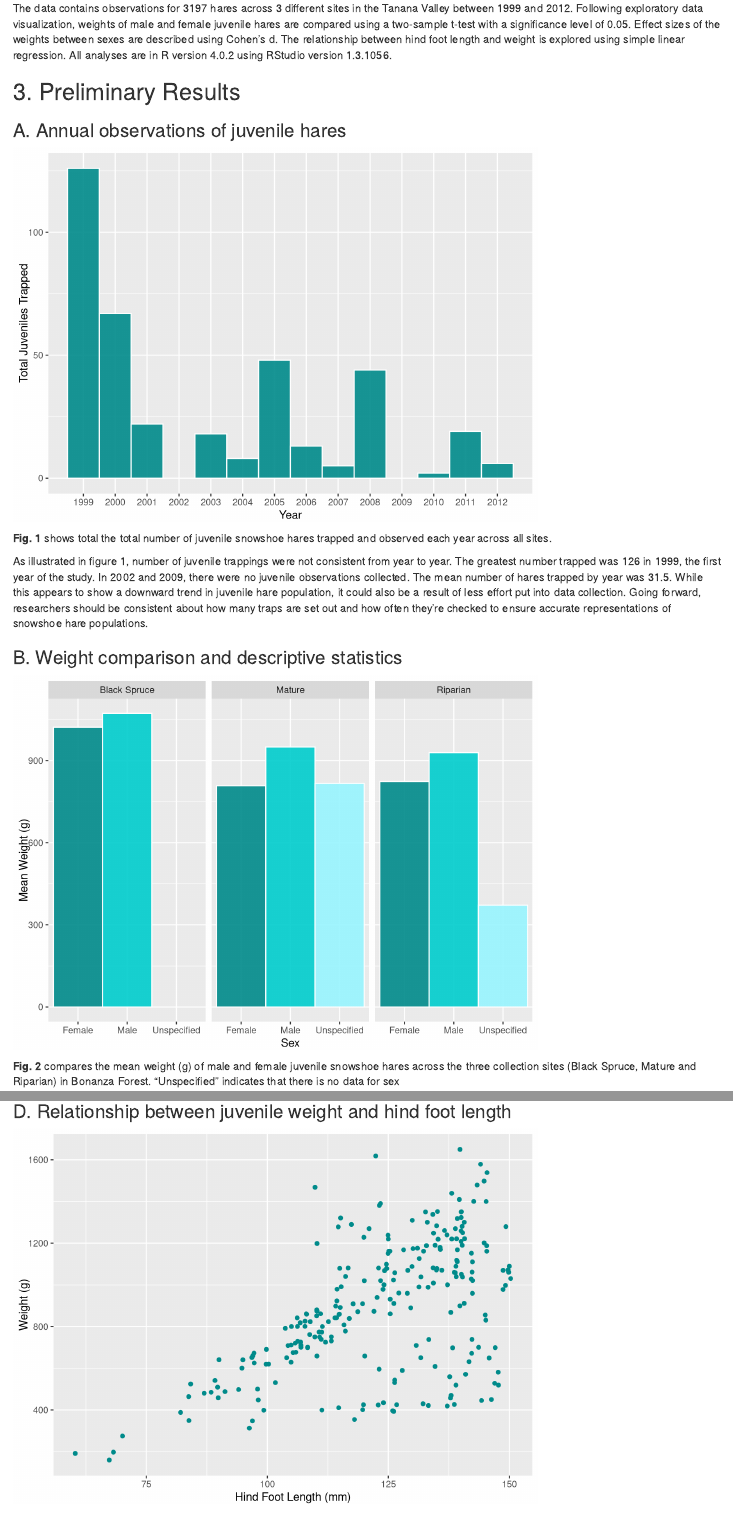
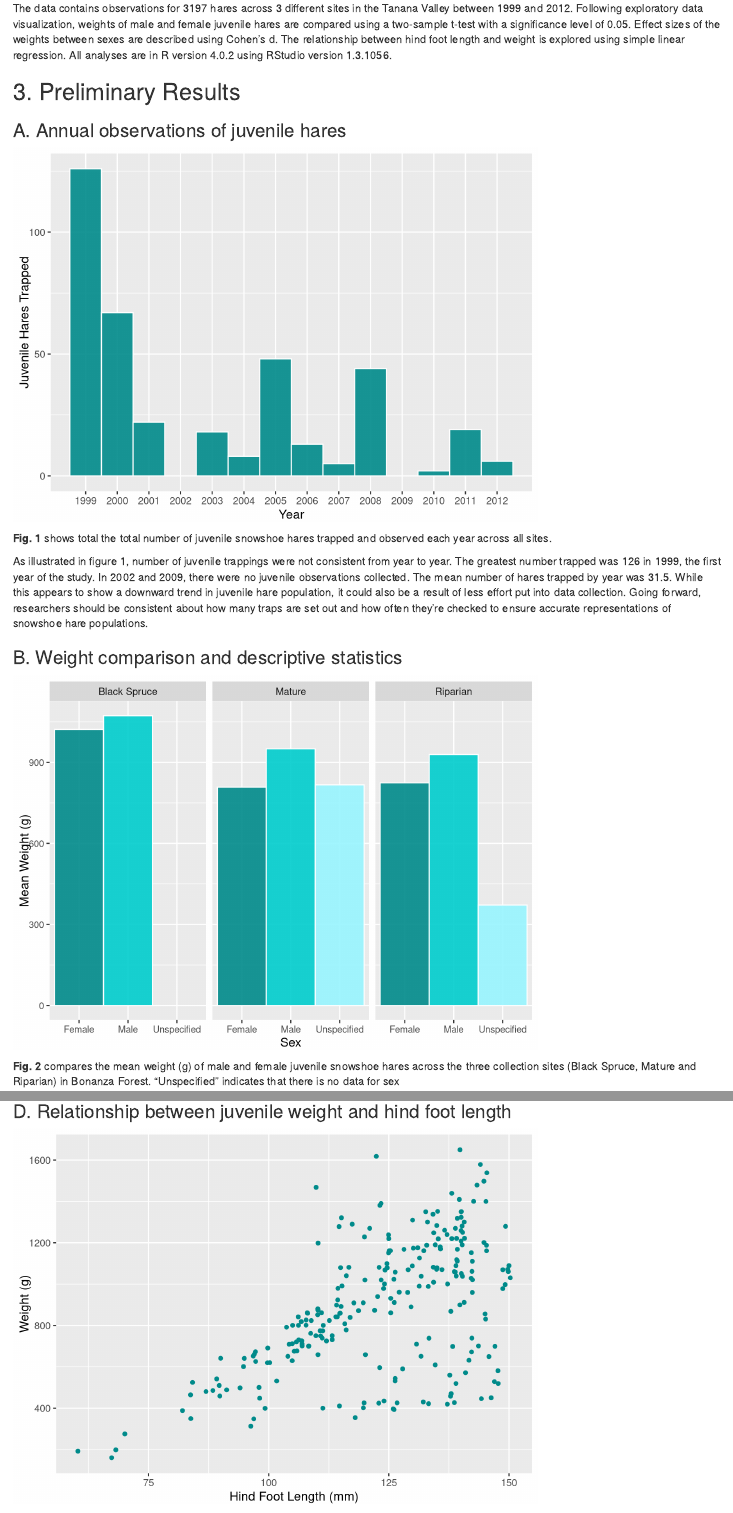
Before and after one commit to lucasgboyd/esm-206-assignment4-lb, an R Markdown document (code/lucas_boyd_snowshoe_report.Rmd): the page in a window 1100 px wide, from 400 px down, and a second part further down, joined at a grey line. Rendered offline with R 4.5, knitr and Pandoc, with nearby package versions; code that draws random numbers runs with fixed seeds of ours; some code elsewhere in the file could not run offline; column names are cleaned by a stand-in for the janitor package.

Commit message:
playing around with graph visuals

````diff
--- a/code/lucas_boyd_snowshoe_report.Rmd
+++ b/code/lucas_boyd_snowshoe_report.Rmd
@@ -79,9 +79,9 @@ hares_by_year_min <- min(hares_by_year$n)
 ```{r}
 ggplot(data = hares_by_year, aes(x = year, y = n)) +
   geom_col(fill = "cyan4", width = 1, color = "white", alpha = 0.9) + # creating a bar graph of trap counts
-  labs(x = "Year", y = "Total Juveniles Trapped") +
+  labs(x = "Year", y = "Juvenile Hares Trapped") +
   scale_x_discrete(limit = c(1999:2012)) + # manually putting ticks for x axis
-  theme_grey()
+  theme_grey(12)
 ```
 
 **Fig. 1** shows total the total number of juvenile snowshoe hares
@@ -116,10 +116,11 @@ ggplot(data = hares_weight_by_site_summary,
   facet_wrap(~ grid) + # faceting by site
   labs(x = "Sex", y = "Mean Weight (g)") +
 theme(legend.position = "none") +
-  theme_grey() +
+  theme_grey(12) +
+  theme(axis.text.x = element_text(size = 9),
+        axis.text.y = element_text(size = 9)) +
   theme(legend.position = "None") + # removing the legend
 scale_fill_manual(values = c("cyan4", "cyan3", "cadetblue1")) # manual colors
-
 ```
 
 **Fig. 2** compares the mean weight (g) of male and female juvenile
@@ -217,7 +218,7 @@ small-moderate (cohens d =
 ggplot(data = hares, aes(x = hindft, y = weight)) +
   geom_jitter(color = "cyan4", size = 1.5) +
   labs(x = "Hind Foot Length (mm)", y = "Weight (g)") +
-  theme_grey()
+  theme_grey(12)
 ```
 
 **Fig. 3** examines the relationship between hind foot length (mm) and
````
Also changed, not shown: BOYD,LUCAS - 98VBU3R36QB2.pdf (deleted), code/lucas_boyd_snowshoe_report.html.
